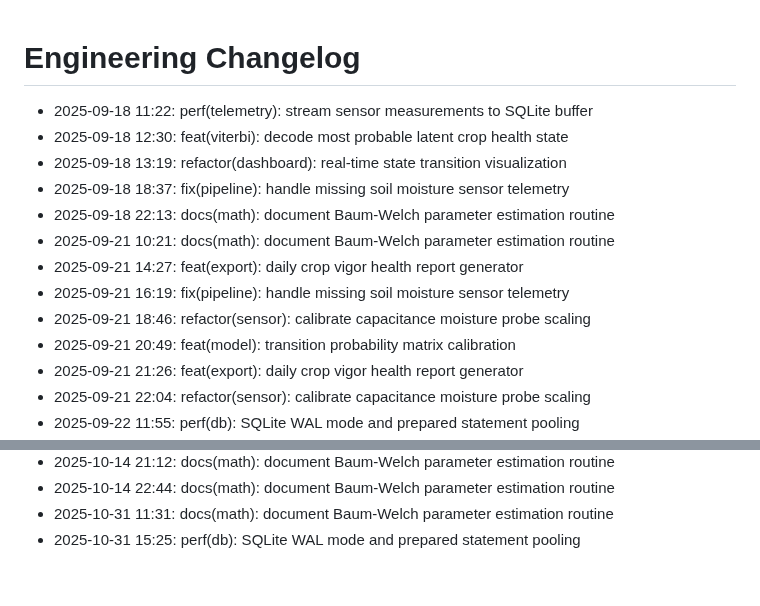
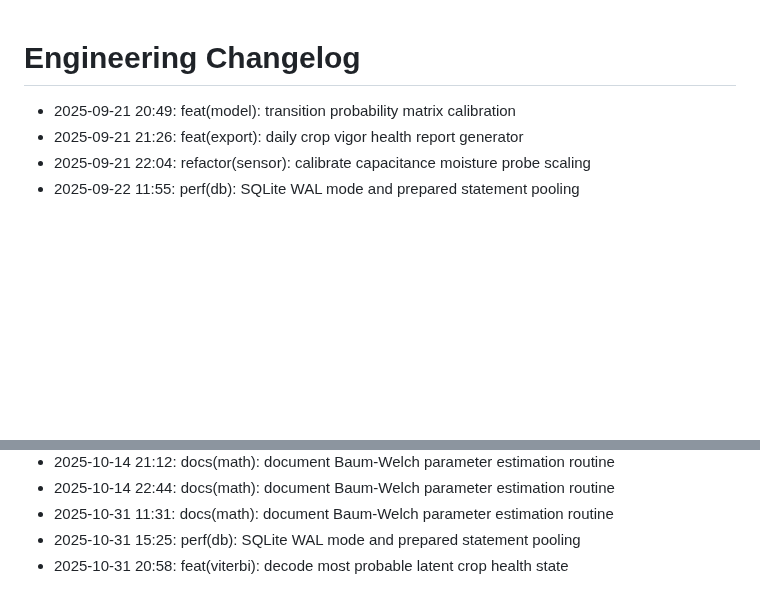
Before and after one commit to lak-is-law/crop-health-hmm, a Markdown page: docs/changelog.md, 2 parts joined by grey strips. Drawn GitHub-style; blank space fills up the shorter version.

Commit message:
feat(viterbi): decode most probable latent crop health state

```diff
--- a/docs/changelog.md
+++ b/docs/changelog.md
@@ -1,14 +1,5 @@
 # Engineering Changelog
 
-- 2025-09-18 11:22: perf(telemetry): stream sensor measurements to SQLite buffer
-- 2025-09-18 12:30: feat(viterbi): decode most probable latent crop health state
-- 2025-09-18 13:19: refactor(dashboard): real-time state transition visualization
-- 2025-09-18 18:37: fix(pipeline): handle missing soil moisture sensor telemetry
-- 2025-09-18 22:13: docs(math): document Baum-Welch parameter estimation routine
-- 2025-09-21 10:21: docs(math): document Baum-Welch parameter estimation routine
-- 2025-09-21 14:27: feat(export): daily crop vigor health report generator
-- 2025-09-21 16:19: fix(pipeline): handle missing soil moisture sensor telemetry
-- 2025-09-21 18:46: refactor(sensor): calibrate capacitance moisture probe scaling
 - 2025-09-21 20:49: feat(model): transition probability matrix calibration
 - 2025-09-21 21:26: feat(export): daily crop vigor health report generator
 - 2025-09-21 22:04: refactor(sensor): calibrate capacitance moisture probe scaling
@@ -58,3 +49,4 @@
 - 2025-10-14 22:44: docs(math): document Baum-Welch parameter estimation routine
 - 2025-10-31 11:31: docs(math): document Baum-Welch parameter estimation routine
 - 2025-10-31 15:25: perf(db): SQLite WAL mode and prepared statement pooling
+- 2025-10-31 20:58: feat(viterbi): decode most probable latent crop health state
```
